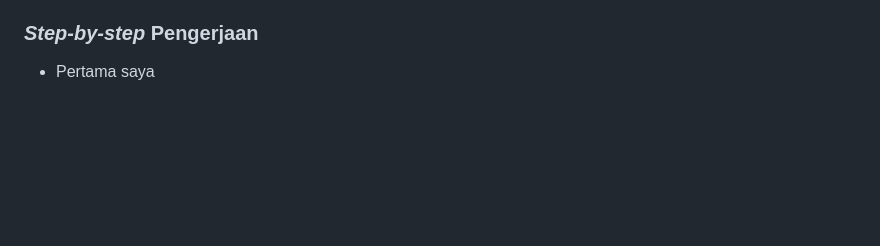
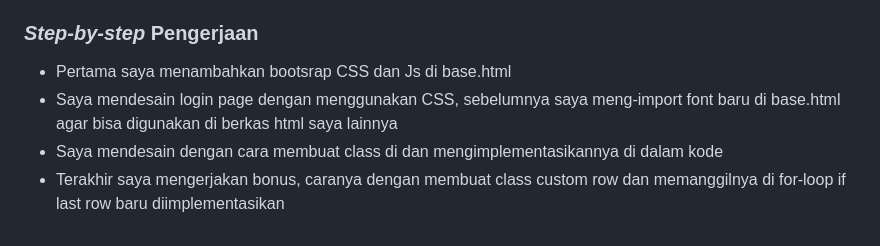
Before and after one commit to syifamahira/bookstore, a Markdown page: README.md, the part around the change. Rendered like a GitHub page; blank space fills up the shorter version.

```diff
--- a/README.md
+++ b/README.md
@@ -27,4 +27,7 @@ Tailwind CSS: Tailwind CSS adalah framework CSS yang memungkinkan tingkat kustom
 Bootstrap: Bootstrap adalah framework CSS yang menyediakan sejumlah komponen dan gaya bawaan yang siap digunakan. Ini cocok digunakan ketika ingin membangun proyek dengan cepat dan tidak memerlukan penyesuaian tampilan yang mendalam. Framework ini berguna untuk prototyping cepat atau proyek yang tidak memerlukan tingkat kustomisasi yang tinggi.
 
 ### _Step-by-step_ Pengerjaan
-- Pertama saya
+- Pertama saya menambahkan bootsrap CSS dan Js di base.html
+- Saya mendesain login page dengan menggunakan CSS, sebelumnya saya meng-import font baru di base.html agar bisa digunakan di berkas html saya lainnya
+- Saya mendesain dengan cara membuat class di <style> dan mengimplementasikannya di dalam kode
+- Terakhir saya mengerjakan bonus, caranya dengan membuat class custom row dan memanggilnya di for-loop if last row baru diimplementasikan
```
